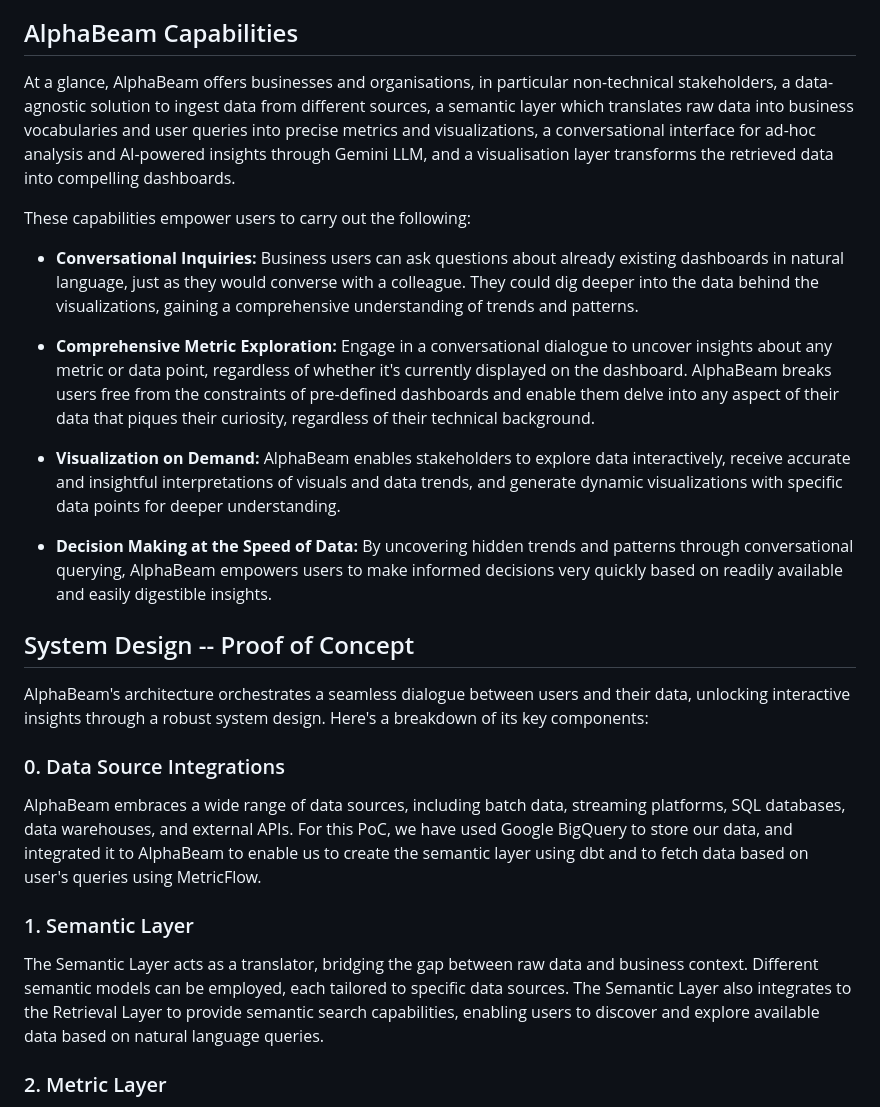
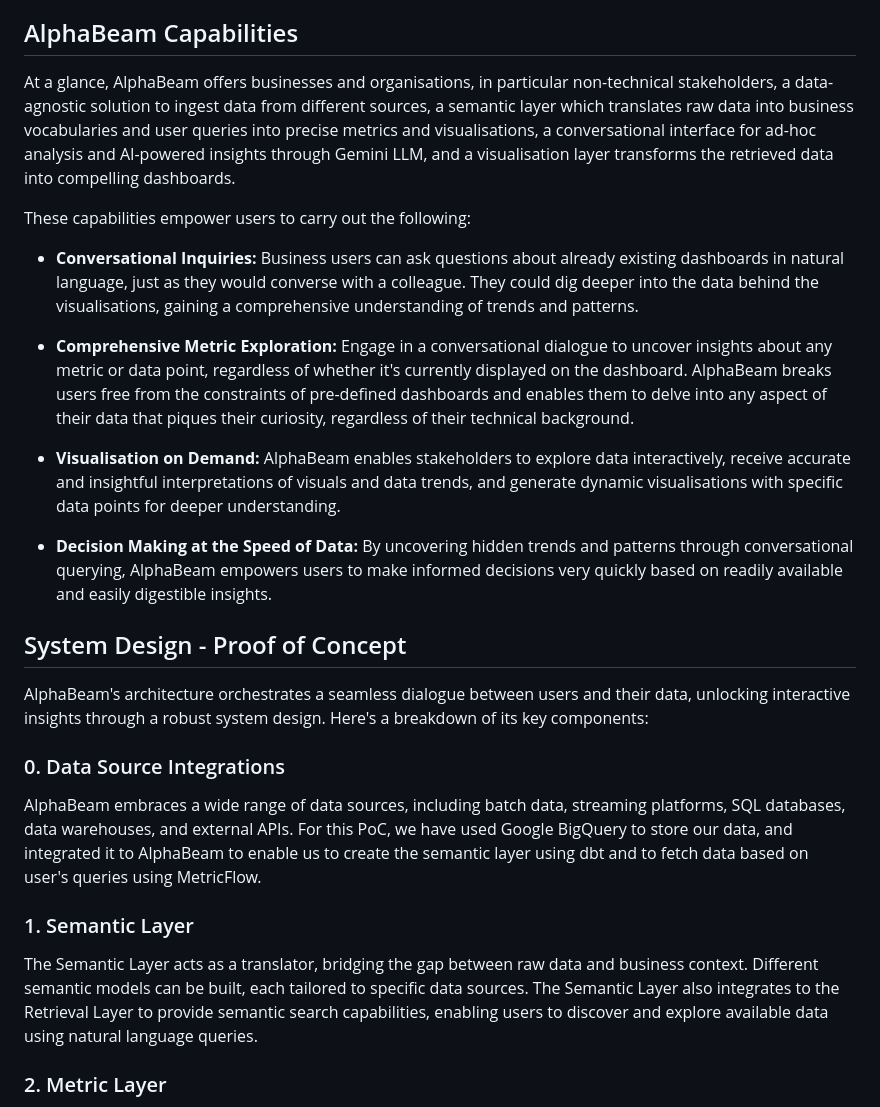
Before and after one commit to zion-king/alphabeam, a Markdown page: README.md, the part around the change. Rendered like a GitHub page.

Commit message:
ACSP-10: update README.md

```diff
--- a/README.md
+++ b/README.md
@@ -5,25 +5,25 @@ AlphaBeam CBI is an avant-garde Conversational Business Intelligence solution, t
 To address this shortcoming in fostering a truly interactive and user-centric experience for non-technical users, AlphaBeam seamlessly blends conversational capabilities with advanced analytics, creating a symbiotic relationship between business users and their data.
 
 ## AlphaBeam Capabilities
-At a glance, AlphaBeam offers businesses and organisations, in particular non-technical stakeholders, a data-agnostic solution to ingest data from different sources, a semantic layer which translates raw data into business vocabularies and user queries into precise metrics and visualizations, a conversational interface for ad-hoc analysis and AI-powered insights through Gemini LLM, and a visualisation layer transforms the retrieved data into compelling dashboards.
+At a glance, AlphaBeam offers businesses and organisations, in particular non-technical stakeholders, a data-agnostic solution to ingest data from different sources, a semantic layer which translates raw data into business vocabularies and user queries into precise metrics and visualisations, a conversational interface for ad-hoc analysis and AI-powered insights through Gemini LLM, and a visualisation layer transforms the retrieved data into compelling dashboards.
 
 These capabilities empower users to carry out the following:
-- **Conversational Inquiries:** Business users can ask questions about already existing dashboards in natural language, just as they would converse with a colleague. They could dig deeper into the data behind the visualizations, gaining a comprehensive understanding of trends and patterns.
+- **Conversational Inquiries:** Business users can ask questions about already existing dashboards in natural language, just as they would converse with a colleague. They could dig deeper into the data behind the visualisations, gaining a comprehensive understanding of trends and patterns.
 
-- **Comprehensive Metric Exploration:** Engage in a conversational dialogue to uncover insights about any metric or data point, regardless of whether it's currently displayed on the dashboard. AlphaBeam breaks users free from the constraints of pre-defined dashboards and enable them delve into any aspect of their data that piques their curiosity, regardless of their technical background.
+- **Comprehensive Metric Exploration:** Engage in a conversational dialogue to uncover insights about any metric or data point, regardless of whether it's currently displayed on the dashboard. AlphaBeam breaks users free from the constraints of pre-defined dashboards and enables them to delve into any aspect of their data that piques their curiosity, regardless of their technical background.
 
-- **Visualization on Demand:** AlphaBeam enables stakeholders to explore data interactively, receive accurate and insightful interpretations of visuals and data trends, and generate dynamic visualizations with specific data points for deeper understanding.
+- **Visualisation on Demand:** AlphaBeam enables stakeholders to explore data interactively, receive accurate and insightful interpretations of visuals and data trends, and generate dynamic visualisations with specific data points for deeper understanding.
 
 - **Decision Making at the Speed of Data:** By uncovering hidden trends and patterns through conversational querying, AlphaBeam empowers users to make informed decisions very quickly based on readily available and easily digestible insights.
 
-## System Design -- Proof of Concept
+## System Design - Proof of Concept
 AlphaBeam's architecture orchestrates a seamless dialogue between users and their data, unlocking interactive insights through a robust system design. Here's a breakdown of its key components:
 
 ### 0. Data Source Integrations
 AlphaBeam embraces a wide range of data sources, including batch data, streaming platforms, SQL databases, data warehouses, and external APIs. For this PoC, we have used Google BigQuery to store our data, and integrated it to AlphaBeam to enable us to create the semantic layer using dbt and to fetch data based on user's queries using MetricFlow.
 
 ### 1. Semantic Layer
-The Semantic Layer acts as a translator, bridging the gap between raw data and business context. Different semantic models can be employed, each tailored to specific data sources. The Semantic Layer also integrates to the Retrieval Layer to provide semantic search capabilities, enabling users to discover and explore available data based on natural language queries.
+The Semantic Layer acts as a translator, bridging the gap between raw data and business context. Different semantic models can be built, each tailored to specific data sources. The Semantic Layer also integrates to the Retrieval Layer to provide semantic search capabilities, enabling users to discover and explore available data using natural language queries.
 
 ### 2. Metric Layer
 The Metric Layer is an SQL implementation of the Semantic Layer. It houses the metrics and queries that are needed to fetch data from the source, tailored to the users' unique analytics needs.
```
